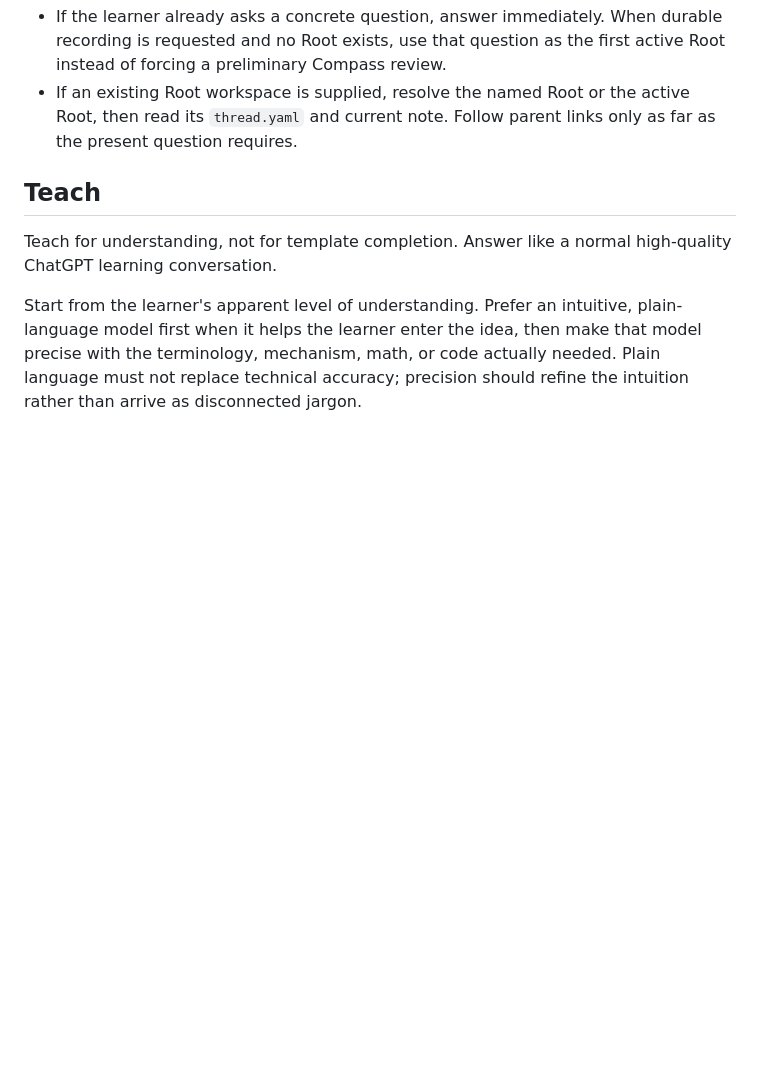
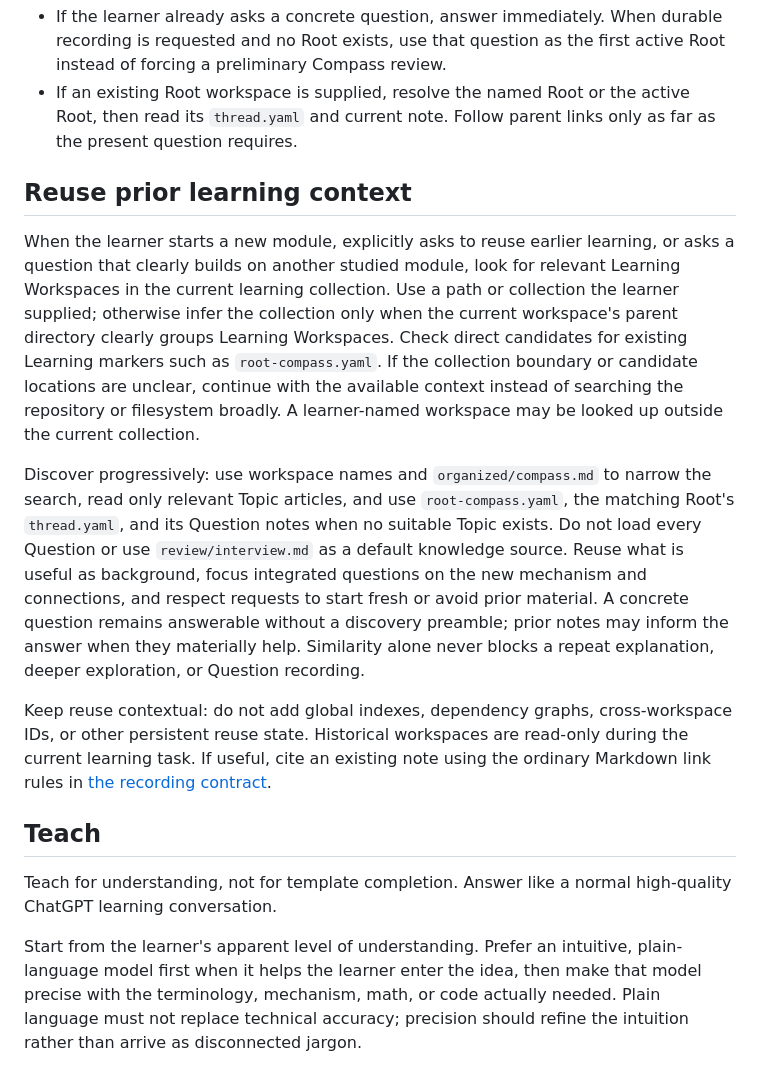
Before and after one commit to 200166shang/personal-skills, a Markdown page: skills/learning-learn/SKILL.md, the part around the change. GitHub-like rendering; blank space fills up the shorter version.

Commit message:
feat: support cross-workspace learning reuse

```diff
--- a/skills/learning-learn/SKILL.md
+++ b/skills/learning-learn/SKILL.md
@@ -40,6 +40,33 @@ workspace must be created, updated, or resumed.
 - If an existing Root workspace is supplied, resolve the named Root or the active Root,
   then read its `thread.yaml` and current note. Follow parent links only as far as the
   present question requires.
+
+## Reuse prior learning context
+
+When the learner starts a new module, explicitly asks to reuse earlier learning, or
+asks a question that clearly builds on another studied module, look for relevant
+Learning Workspaces in the current learning collection. Use a path or collection the
+learner supplied; otherwise infer the collection only when the current workspace's
+parent directory clearly groups Learning Workspaces. Check direct candidates for
+existing Learning markers such as `root-compass.yaml`. If the collection boundary or
+candidate locations are unclear, continue with the available context instead of
+searching the repository or filesystem broadly. A learner-named workspace may be
+looked up outside the current collection.
+
+Discover progressively: use workspace names and `organized/compass.md` to narrow the
+search, read only relevant Topic articles, and use `root-compass.yaml`, the matching
+Root's `thread.yaml`, and its Question notes when no suitable Topic exists. Do not
+load every Question or use `review/interview.md` as a default knowledge source. Reuse
+what is useful as background, focus integrated questions on the new mechanism and
+connections, and respect requests to start fresh or avoid prior material. A concrete
+question remains answerable without a discovery preamble; prior notes may inform the
+answer when they materially help. Similarity alone never blocks a repeat explanation,
+deeper exploration, or Question recording.
+
+Keep reuse contextual: do not add global indexes, dependency graphs, cross-workspace
+IDs, or other persistent reuse state. Historical workspaces are read-only during the
+current learning task. If useful, cite an existing note using the ordinary Markdown
+link rules in [the recording contract](references/recording.md).
 
 ## Teach
 
```
Also changed, not shown: 1 other file.
